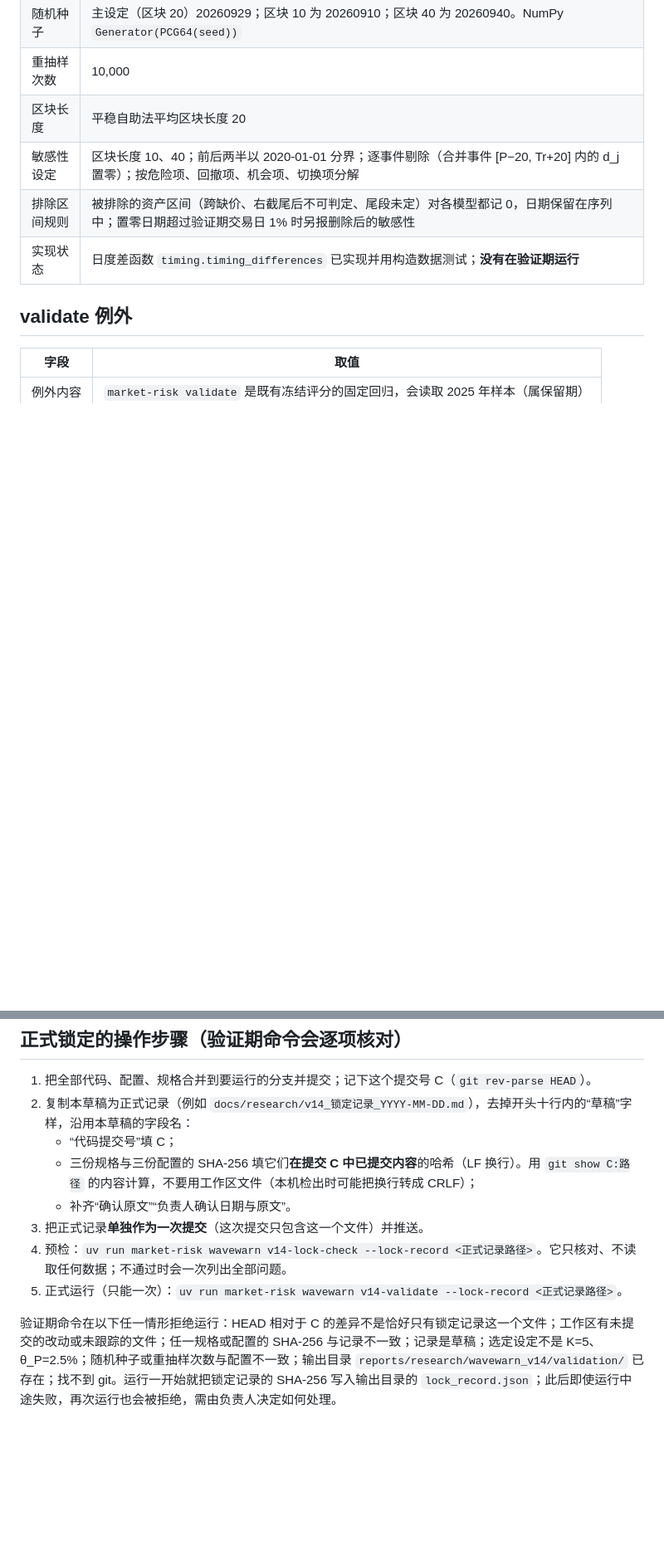
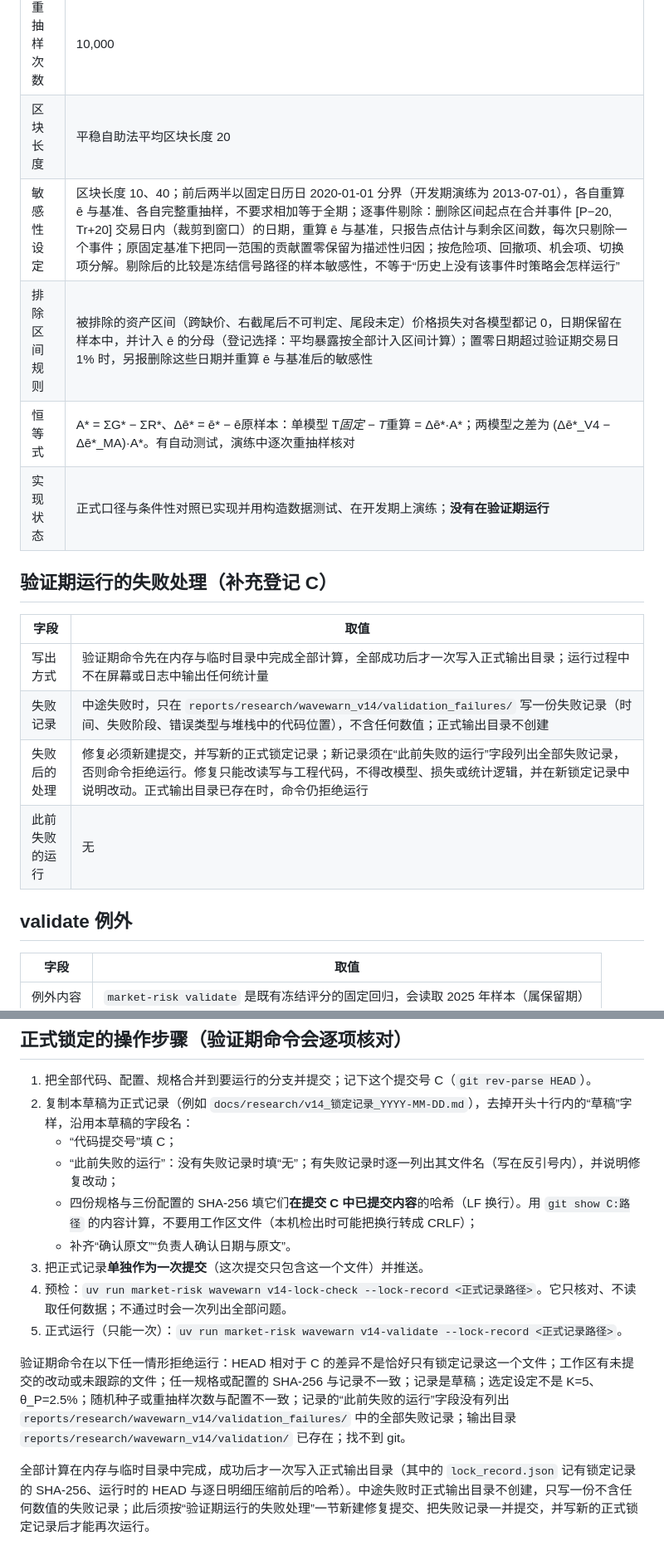
Before and after one commit to stonebridgelin/market-risk, a Markdown page: docs/research/v14_锁定记录_草稿.md, 2 parts joined by grey strips. Shown at 83% size. Drawn GitHub-style; blank space fills up the shorter version.

Commit message:
登记：v1.4 检验口径与诊断补充登记（负责人 2026-10-01 确认）及锁定记录草稿同步
统计口径（联合重抽样为正式口径、固定 ē 为条件性对照）、措辞、验证期运行的失败处理、
新增描述性诊断；草稿同步 此前失败的运行 字段与已知局限。
不改 v1.4 的模型规则、参数、选定设定与 γ。

```diff
--- a/docs/research/v14_锁定记录_草稿.md
+++ b/docs/research/v14_锁定记录_草稿.md
@@ -70,9 +75,19 @@
 | 随机种子 | 主设定（区块 20）20260929；区块 10 为 20260910；区块 40 为 20260940。NumPy `Generator(PCG64(seed))` |
 | 重抽样次数 | 10,000 |
 | 区块长度 | 平稳自助法平均区块长度 20 |
-| 敏感性设定 | 区块长度 10、40；前后两半以 2020-01-01 分界；逐事件剔除（合并事件 [P−20, Tr+20] 内的 d_j 置零）；按危险项、回撤项、机会项、切换项分解 |
-| 排除区间规则 | 被排除的资产区间（跨缺价、右截尾后不可判定、尾段未定）对各模型都记 0，日期保留在序列中；置零日期超过验证期交易日 1% 时另报删除后的敏感性 |
-| 实现状态 | 日度差函数 `timing.timing_differences` 已实现并用构造数据测试；**没有在验证期运行** |
+| 敏感性设定 | 区块长度 10、40；前后两半以固定日历日 2020-01-01 分界（开发期演练为 2013-07-01），各自重算 ē 与基准、各自完整重抽样，不要求相加等于全期；逐事件剔除：删除区间起点在合并事件 [P−20, Tr+20] 交易日内（裁剪到窗口）的日期，重算 ē 与基准，只报告点估计与剩余区间数，每次只剔除一个事件；原固定基准下把同一范围的贡献置零保留为描述性归因；按危险项、回撤项、机会项、切换项分解。剔除后的比较是冻结信号路径的样本敏感性，不等于“历史上没有该事件时策略会怎样运行” |
+| 排除区间规则 | 被排除的资产区间（跨缺价、右截尾后不可判定、尾段未定）价格损失对各模型都记 0，日期保留在样本中，并计入 ē 的分母（登记选择：平均暴露按全部计入区间计算）；置零日期超过验证期交易日 1% 时，另报删除这些日期并重算 ē 与基准后的敏感性 |
+| 恒等式 | A* = ΣG* − ΣR*、Δē* = ē* − ē原样本：单模型 T*固定 − T*重算 = Δē*·A*；两模型之差为 (Δē*_V4 − Δē*_MA)·A*。有自动测试，演练中逐次重抽样核对 |
+| 实现状态 | 正式口径与条件性对照已实现并用构造数据测试、在开发期上演练；**没有在验证期运行** |
+
+## 验证期运行的失败处理（补充登记 C）
+
+| 字段 | 取值 |
+| --- | --- |
+| 写出方式 | 验证期命令先在内存与临时目录中完成全部计算，全部成功后才一次写入正式输出目录；运行过程中不在屏幕或日志中输出任何统计量 |
+| 失败记录 | 中途失败时，只在 `reports/research/wavewarn_v14/validation_failures/` 写一份失败记录（时间、失败阶段、错误类型与堆栈中的代码位置），不含任何数值；正式输出目录不创建 |
+| 失败后的处理 | 修复必须新建提交，并写新的正式锁定记录；新记录须在“此前失败的运行”字段列出全部失败记录，否则命令拒绝运行。修复只能改读写与工程代码，不得改模型、损失或统计逻辑，并在新锁定记录中说明改动。正式输出目录已存在时，命令仍拒绝运行 |
+| 此前失败的运行 | 无 |
 
 ## validate 例外
 
@@ -118,10 +137,13 @@
 1. 把全部代码、配置、规格合并到要运行的分支并提交；记下这个提交号 C（`git rev-parse HEAD`）。
 2. 复制本草稿为正式记录（例如 `docs/research/v14_锁定记录_YYYY-MM-DD.md`），去掉开头十行内的“草稿”字样，沿用本草稿的字段名：
    - “代码提交号”填 C；
-   - 三份规格与三份配置的 SHA-256 填它们**在提交 C 中已提交内容**的哈希（LF 换行）。用 `git show C:路径` 的内容计算，不要用工作区文件（本机检出时可能把换行转成 CRLF）；
+   - “此前失败的运行”：没有失败记录时填“无”；有失败记录时逐一列出其文件名（写在反引号内），并说明修复改动；
+   - 四份规格与三份配置的 SHA-256 填它们**在提交 C 中已提交内容**的哈希（LF 换行）。用 `git show C:路径` 的内容计算，不要用工作区文件（本机检出时可能把换行转成 CRLF）；
    - 补齐“确认原文”“负责人确认日期与原文”。
 3. 把正式记录**单独作为一次提交**（这次提交只包含这一个文件）并推送。
 4. 预检：`uv run market-risk wavewarn v14-lock-check --lock-record <正式记录路径>`。它只核对、不读取任何数据；不通过时会一次列出全部问题。
 5. 正式运行（只能一次）：`uv run market-risk wavewarn v14-validate --lock-record <正式记录路径>`。
 
-验证期命令在以下任一情形拒绝运行：HEAD 相对于 C 的差异不是恰好只有锁定记录这一个文件；工作区有未提交的改动或未跟踪的文件；任一规格或配置的 SHA-256 与记录不一致；记录是草稿；选定设定不是 K=5、θ_P=2.5%；随机种子或重抽样次数与配置不一致；输出目录 `reports/research/wavewarn_v14/validation/` 已存在；找不到 git。运行一开始就把锁定记录的 SHA-256 写入输出目录的 `lock_record.json`；此后即使运行中途失败，再次运行也会被拒绝，需由负责人决定如何处理。
+验证期命令在以下任一情形拒绝运行：HEAD 相对于 C 的差异不是恰好只有锁定记录这一个文件；工作区有未提交的改动或未跟踪的文件；任一规格或配置的 SHA-256 与记录不一致；记录是草稿；选定设定不是 K=5、θ_P=2.5%；随机种子或重抽样次数与配置不一致；记录的“此前失败的运行”字段没有列出 `reports/research/wavewarn_v14/validation_failures/` 中的全部失败记录；输出目录 `reports/research/wavewarn_v14/validation/` 已存在；找不到 git。
+
+全部计算在内存与临时目录中完成，成功后才一次写入正式输出目录（其中的 `lock_record.json` 记有锁定记录的 SHA-256、运行时的 HEAD 与逐日明细压缩前后的哈希）。中途失败时正式输出目录不创建，只写一份不含任何数值的失败记录；此后须按“验证期运行的失败处理”一节新建修复提交、把失败记录一并提交，并写新的正式锁定记录后才能再次运行。
```
Also changed, not shown: other parts of docs/research/v14_锁定记录_草稿.md (+15 -6 lines), docs/research/波段预警研究规格_v1.4_检验口径与诊断补充登记.md (added, +122 -0 lines).
